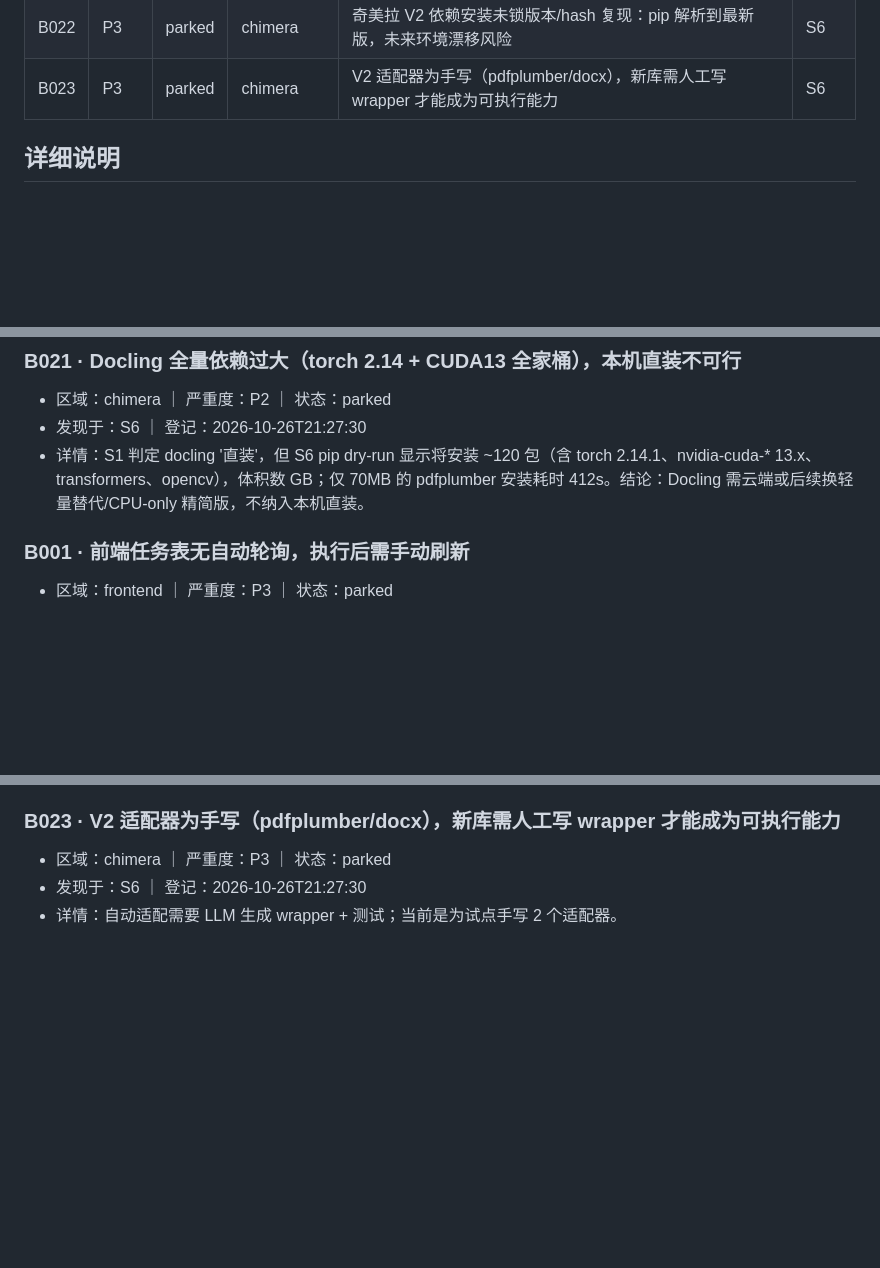
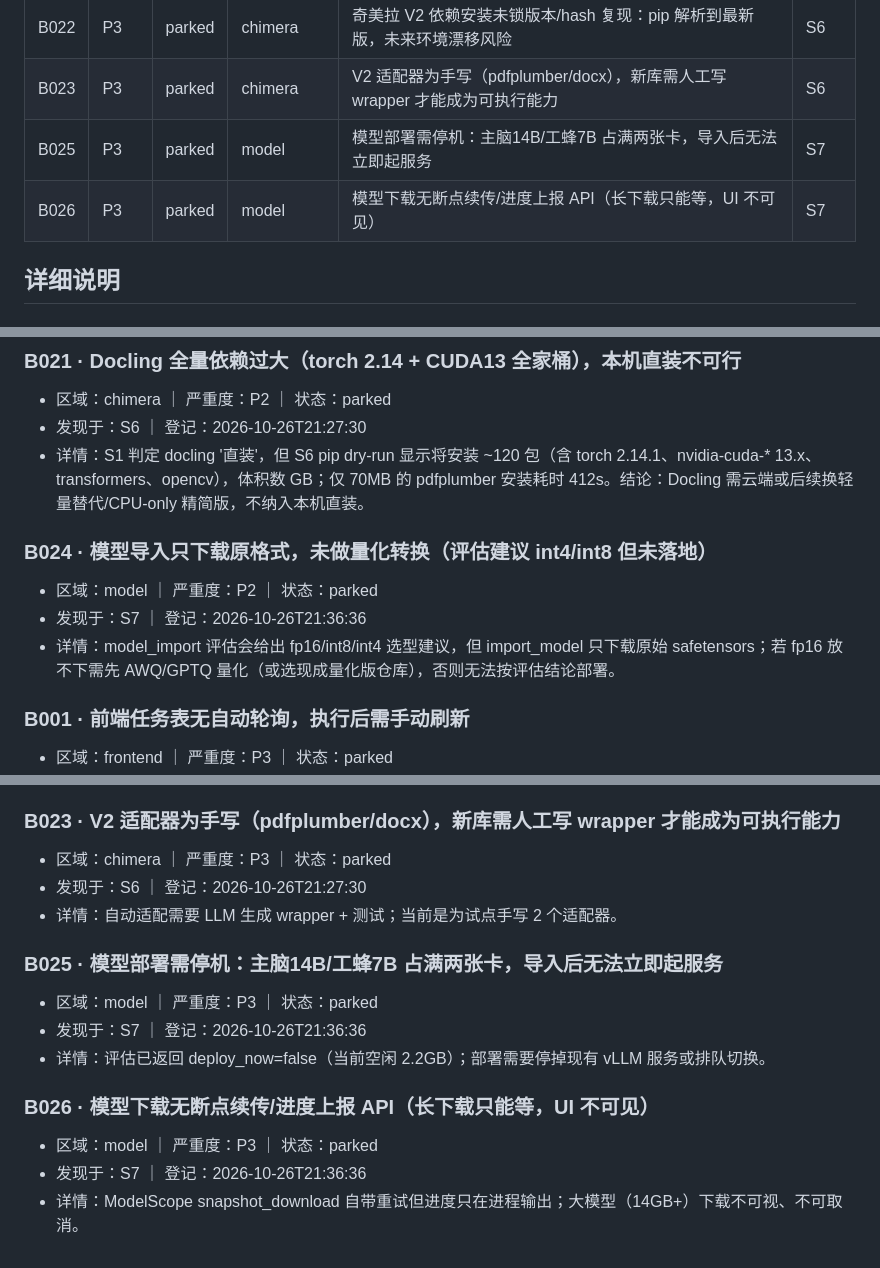
Before and after one commit to lixy-max/luxy-platform-, a Markdown page: docs/BUG_LEDGER.md, 3 parts joined by grey strips. Drawn GitHub-style; blank space fills up the shorter version.

Commit message:
chore: 台账 +3（模型未量化转换/部署需停机/下载不可视）→ 26 parked

```diff
--- a/docs/BUG_LEDGER.md
+++ b/docs/BUG_LEDGER.md
@@ -29,6 +30,8 @@
 | B020 | P3 | parked | governance | 工作流执行不经治理预算（直接调 vLLM，不计入外部能力预算） | S5 |
 | B022 | P3 | parked | chimera | 奇美拉 V2 依赖安装未锁版本/hash 复现：pip 解析到最新版，未来环境漂移风险 | S6 |
 | B023 | P3 | parked | chimera | V2 适配器为手写（pdfplumber/docx），新库需人工写 wrapper 才能成为可执行能力 | S6 |
+| B025 | P3 | parked | model | 模型部署需停机：主脑14B/工蜂7B 占满两张卡，导入后无法立即起服务 | S7 |
+| B026 | P3 | parked | model | 模型下载无断点续传/进度上报 API（长下载只能等，UI 不可见） | S7 |
 
 ## 详细说明
 
@@ -86,6 +89,11 @@
 - 区域：chimera ｜ 严重度：P2 ｜ 状态：parked
 - 发现于：S6 ｜ 登记：2026-10-26T21:27:30
 - 详情：S1 判定 docling '直装'，但 S6 pip dry-run 显示将安装 ~120 包（含 torch 2.14.1、nvidia-cuda-* 13.x、transformers、opencv），体积数 GB；仅 70MB 的 pdfplumber 安装耗时 412s。结论：Docling 需云端或后续换轻量替代/CPU-only 精简版，不纳入本机直装。
+
+### B024 · 模型导入只下载原格式，未做量化转换（评估建议 int4/int8 但未落地）
+- 区域：model ｜ 严重度：P2 ｜ 状态：parked
+- 发现于：S7 ｜ 登记：2026-10-26T21:36:36
+- 详情：model_import 评估会给出 fp16/int8/int4 选型建议，但 import_model 只下载原始 safetensors；若 fp16 放不下需先 AWQ/GPTQ 量化（或选现成量化版仓库），否则无法按评估结论部署。
 
 ### B001 · 前端任务表无自动轮询，执行后需手动刷新
 - 区域：frontend ｜ 严重度：P3 ｜ 状态：parked
@@ -146,3 +154,13 @@
 - 区域：chimera ｜ 严重度：P3 ｜ 状态：parked
 - 发现于：S6 ｜ 登记：2026-10-26T21:27:30
 - 详情：自动适配需要 LLM 生成 wrapper + 测试；当前是为试点手写 2 个适配器。
+
+### B025 · 模型部署需停机：主脑14B/工蜂7B 占满两张卡，导入后无法立即起服务
+- 区域：model ｜ 严重度：P3 ｜ 状态：parked
+- 发现于：S7 ｜ 登记：2026-10-26T21:36:36
+- 详情：评估已返回 deploy_now=false（当前空闲 2.2GB）；部署需要停掉现有 vLLM 服务或排队切换。
+
+### B026 · 模型下载无断点续传/进度上报 API（长下载只能等，UI 不可见）
+- 区域：model ｜ 严重度：P3 ｜ 状态：parked
+- 发现于：S7 ｜ 登记：2026-10-26T21:36:36
+- 详情：ModelScope snapshot_download 自带重试但进度只在进程输出；大模型（14GB+）下载不可视、不可取消。
```
Also changed, not shown: other parts of docs/BUG_LEDGER.md (+1 -0 lines).
